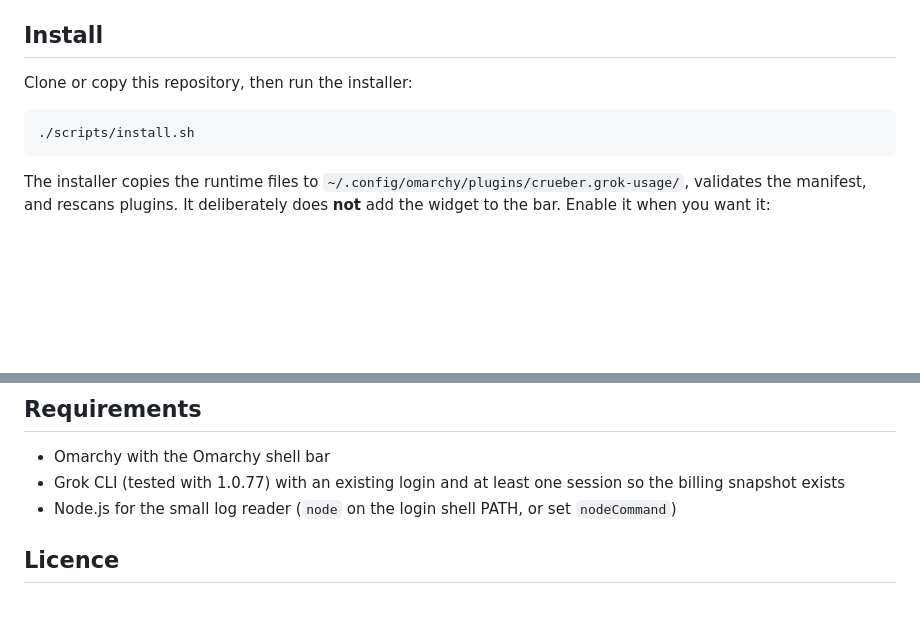
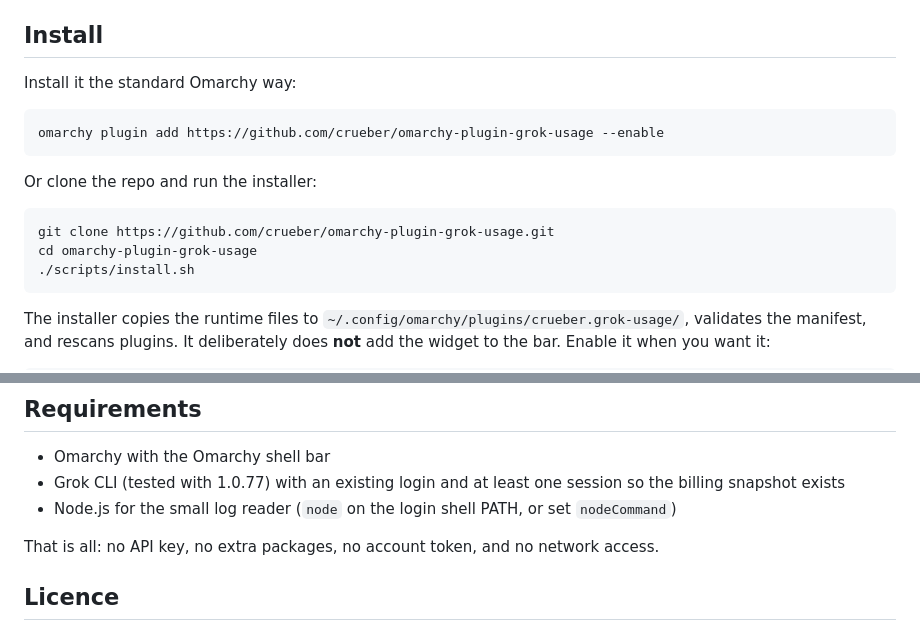
Before and after one commit to crueber/omarchy-plugin-grok-usage, a Markdown page: README.md, 2 parts joined by grey strips. Drawn GitHub-style; blank space fills up the shorter version.

````diff
--- a/README.md
+++ b/README.md
@@ -53,9 +55,17 @@ snapshot's `USAGE_PERIOD_TYPE_*` for monthly or daily plans.
 
 ## Install
 
-Clone or copy this repository, then run the installer:
+Install it the standard Omarchy way:
 
 ```bash
+omarchy plugin add https://github.com/crueber/omarchy-plugin-grok-usage --enable
+```
+
+Or clone the repo and run the installer:
+
+```bash
+git clone https://github.com/crueber/omarchy-plugin-grok-usage.git
+cd omarchy-plugin-grok-usage
 ./scripts/install.sh
 ```
 
@@ -173,6 +187,9 @@ omarchy bar set crueber.grok-usage barStyle text
 - Node.js for the small log reader (`node` on the login shell PATH, or set
   `nodeCommand`)
 
+That is all: no API key, no extra packages, no account token, and no network
+access.
+
 ## Licence
 
 MIT. The Grok mark is traced from the official app icon served at
````
Also changed, not shown: other parts of README.md (+10 -4 lines), AGENTS.md (+5 -1 lines), CHANGELOG.md (+10 -0 lines), demo/README.md (added, +74 -0 lines), preview.png, screenshots/bar.png, 5 other files.
